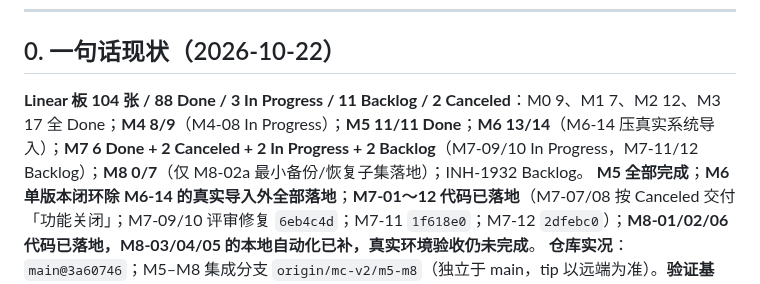
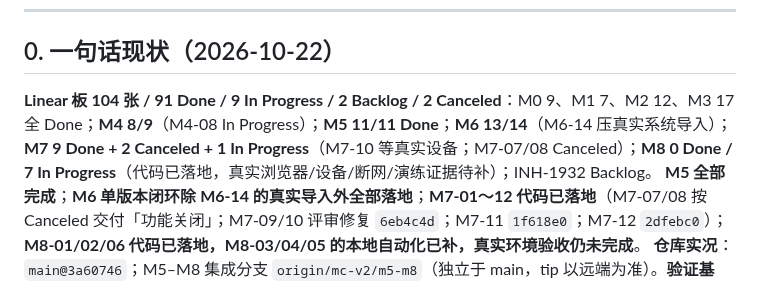
Before and after one commit to Arragon/MCChecker, a Markdown page: docs/MCChecker_DELIVERY_PLAN.md, the part around the change. GitHub-like rendering.

```diff
--- a/docs/MCChecker_DELIVERY_PLAN.md
+++ b/docs/MCChecker_DELIVERY_PLAN.md
@@ -15,7 +15,7 @@
 
 ## 0. 一句话现状（2026-10-22）
 
-**Linear 板 104 张 / 88 Done / 3 In Progress / 11 Backlog / 2 Canceled**：M0 9、M1 7、M2 12、M3 17 全 Done；**M4 8/9**（M4-08 In Progress）；**M5 11/11 Done**；**M6 13/14**（M6-14 压真实系统导入）；**M7 6 Done + 2 Canceled + 2 In Progress + 2 Backlog**（M7-09/10 In Progress，M7-11/12 Backlog）；**M8 0/7**（仅 M8-02a 最小备份/恢复子集落地）；INH-1932 Backlog。
+**Linear 板 104 张 / 91 Done / 9 In Progress / 2 Backlog / 2 Canceled**：M0 9、M1 7、M2 12、M3 17 全 Done；**M4 8/9**（M4-08 In Progress）；**M5 11/11 Done**；**M6 13/14**（M6-14 压真实系统导入）；**M7 9 Done + 2 Canceled + 1 In Progress**（M7-10 等真实设备；M7-07/08 Canceled）；**M8 0 Done / 7 In Progress**（代码已落地，真实浏览器/设备/断网/演练证据待补）；INH-1932 Backlog。
 **M5 全部完成**；**M6 单版本闭环除 M6-14 的真实导入外全部落地**；**M7-01～12 代码已落地**（M7-07/08 按 Canceled 交付「功能关闭」；M7-09/10 评审修复 `6eb4c4d`；M7-11 `1f618e0`；M7-12 `2dfebc0`）；**M8-01/02/06 代码已落地，M8-03/04/05 的本地自动化已补，真实环境验收仍未完成**。
 **仓库实况**：`main@3a60746`；M5–M8 集成分支 `origin/mc-v2/m5-m8`（独立于 main，tip 以远端为准）。**验证基线**：M7-12 收口时全量 **2544 passed**（Python 3.9.11），M8 追加测试后以最终输出为准；前端 HTTP **`ALL PASSED (96)`**；`check_py39.sh` 通过；H3 需在带真实 `data/` 的主工作树重跑。
 **下一件事**：M8-03/04/05 的真实浏览器/设备/离线/性能验收与 M8-07 最终闸门；阻塞项见 `docs/MCChecker_LEFTOVERS.md`：L1 M4-08、L2 INH-1932、L4 M6-14、L5 M7-10、L6 M8-02。
```
Also changed, not shown: docs/MCChecker_ACCEPTANCE_LEDGER.md (+1 -1 lines), docs/MCChecker_M5_M8_PLAN.md (+1 -1 lines).
